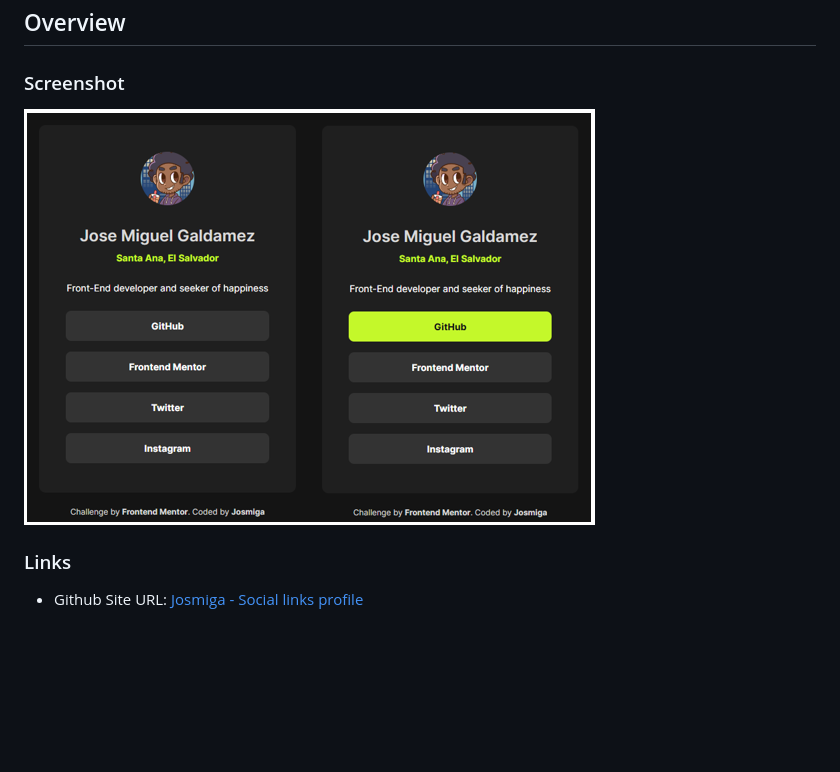
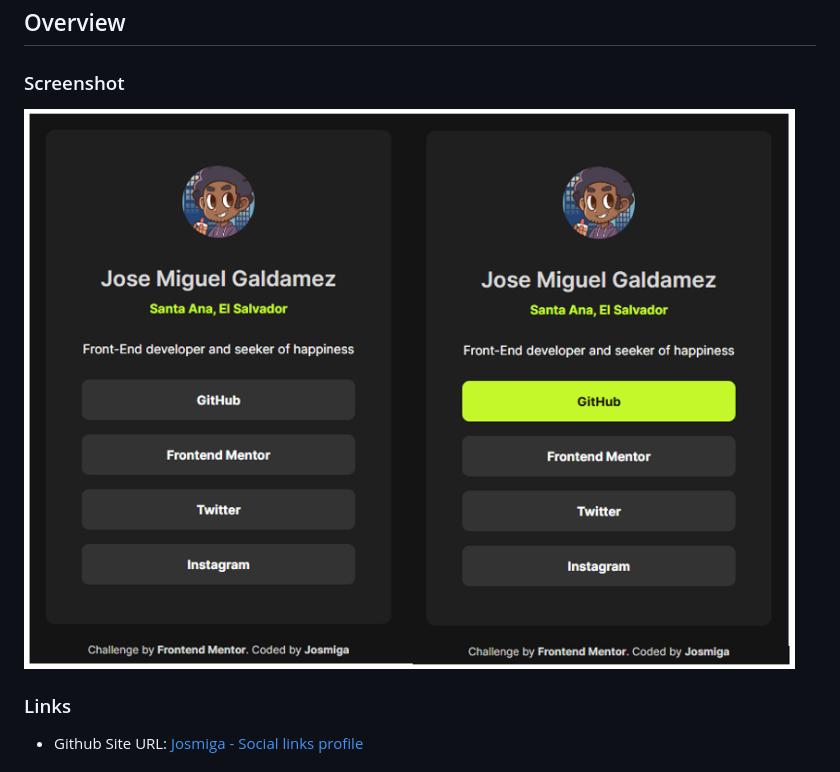
Before and after one commit to Josmiga/social-links-profile-main, a Markdown page: README.md, the part around the change. Rendered like a GitHub page; pictures changed too: image-2.png (added); blank space fills up the shorter version.

Commit message:
docs: cambio en definicion img readme

```diff
--- a/README.md
+++ b/README.md
@@ -5,7 +5,7 @@ This is a solution to the [Social links profile challenge on Frontend Mentor](ht
 
 ## Overview
 ### Screenshot
-![alt text](image-1.png)
+![alt text](image-2.png)
 
 ### Links
 - Github Site URL: [Josmiga - Social links profile](https://github.com/Josmiga/social-links-profile-main)
```
